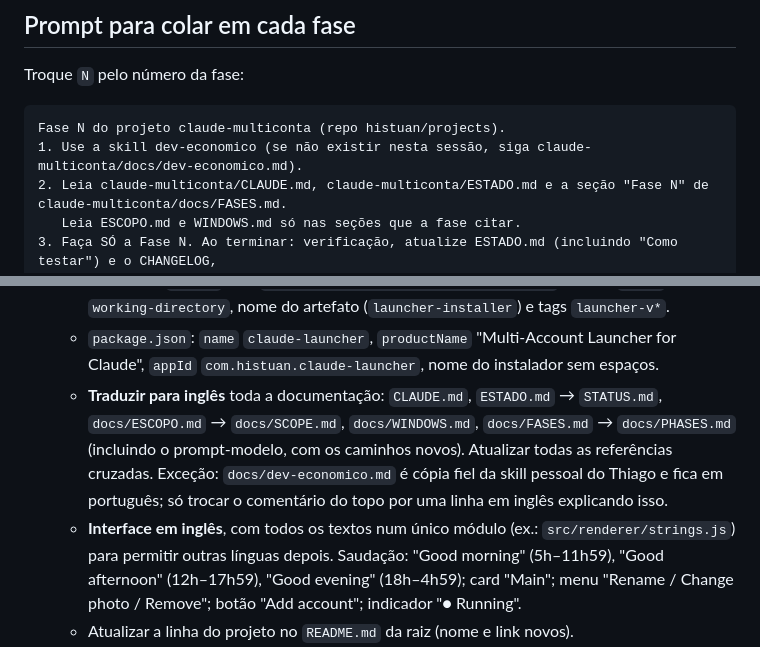
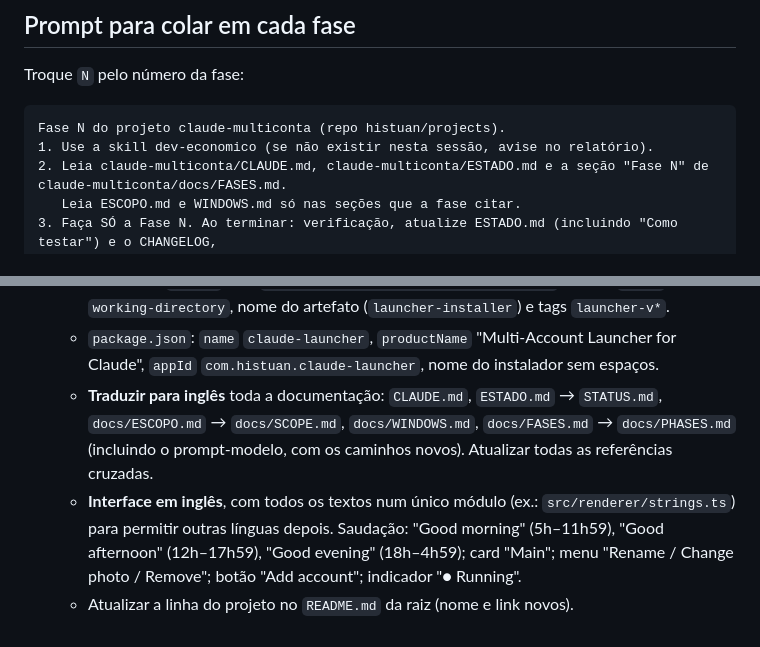
Before and after one commit to histuan/Claude-Launcher, a Markdown page: docs/FASES.md, 2 parts joined by grey strips. GitHub-like rendering.

Commit message:
chore(multiconta): remove personal skill copy from the repository
Co-Authored-By: Claude Opus 5.5 <noreply@anthropic.com>
Claude-Session: https://claude.ai/code/session_01MAveuCRQnp3zAVaZgAWmCX

````diff
--- a/docs/FASES.md
+++ b/docs/FASES.md
@@ -10,7 +10,7 @@ Troque `N` pelo número da fase:
 
 ```
 Fase N do projeto claude-multiconta (repo histuan/projects).
-1. Use a skill dev-economico (se não existir nesta sessão, siga claude-multiconta/docs/dev-economico.md).
+1. Use a skill dev-economico (se não existir nesta sessão, avise no relatório).
 2. Leia claude-multiconta/CLAUDE.md, claude-multiconta/ESTADO.md e a seção "Fase N" de claude-multiconta/docs/FASES.md.
    Leia ESCOPO.md e WINDOWS.md só nas seções que a fase citar.
 3. Faça SÓ a Fase N. Ao terminar: verificação, atualize ESTADO.md (incluindo "Como testar") e o CHANGELOG,
@@ -52,9 +52,8 @@ Objetivo: deixar o projeto com cara de projeto profissional e **todo em inglês*
      `appId` `com.histuan.claude-launcher`, nome do instalador sem espaços.
    - **Traduzir para inglês** toda a documentação: `CLAUDE.md`, `ESTADO.md` → `STATUS.md`, `docs/ESCOPO.md` → `docs/SCOPE.md`,
      `docs/WINDOWS.md`, `docs/FASES.md` → `docs/PHASES.md` (incluindo o prompt-modelo, com os caminhos novos).
-     Atualizar todas as referências cruzadas. Exceção: `docs/dev-economico.md` é cópia fiel da skill pessoal do Thiago e
-     fica em português; só trocar o comentário do topo por uma linha em inglês explicando isso.
-   - **Interface em inglês**, com todos os textos num único módulo (ex.: `src/renderer/strings.js`) para permitir outras
+     Atualizar todas as referências cruzadas.
+   - **Interface em inglês**, com todos os textos num único módulo (ex.: `src/renderer/strings.ts`) para permitir outras
      línguas depois. Saudação: "Good morning" (5h–11h59), "Good afternoon" (12h–17h59), "Good evening" (18h–4h59);
      card "Main"; menu "Rename / Change photo / Remove"; botão "Add account"; indicador "● Running".
    - Atualizar a linha do projeto no `README.md` da raiz (nome e link novos).
````
Also changed, not shown: CLAUDE.md (+2 -1 lines).
